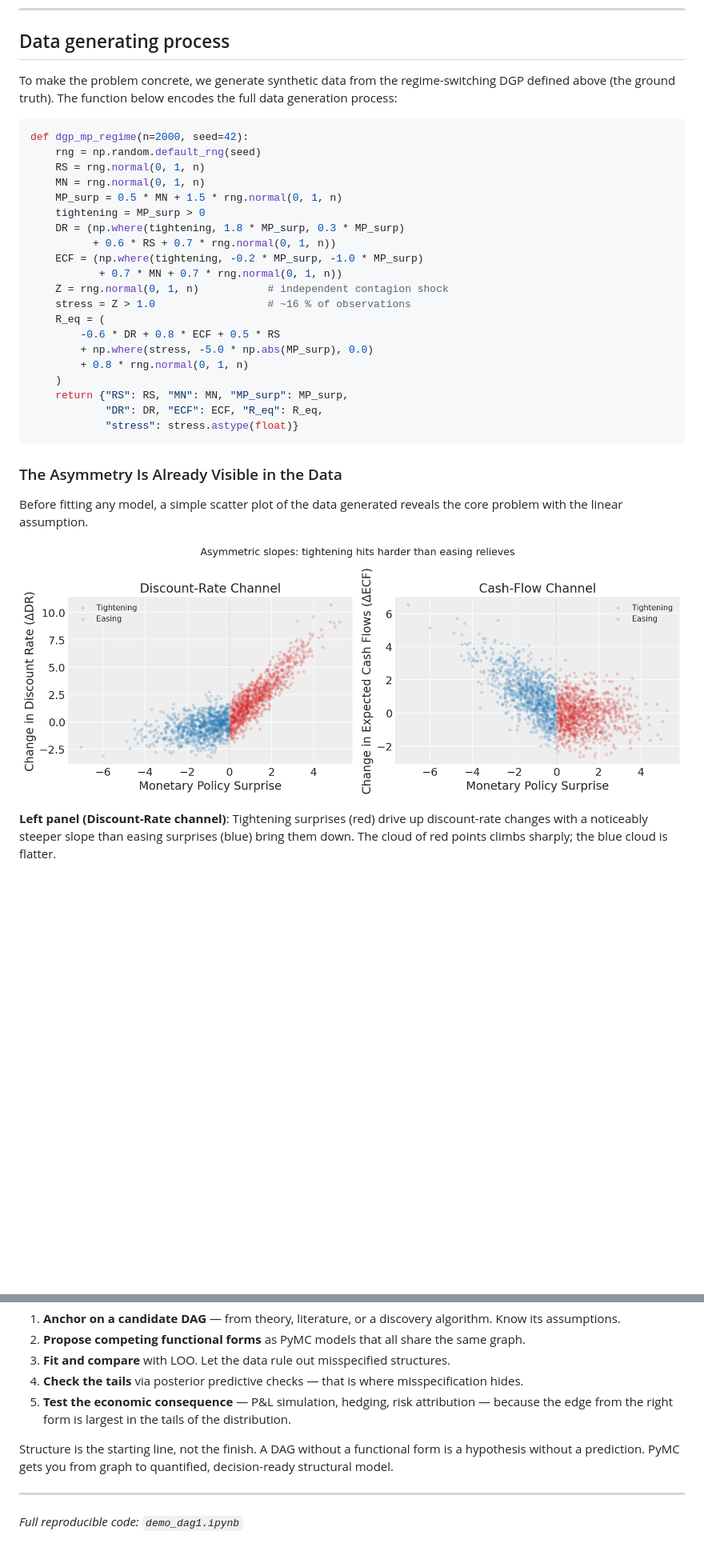
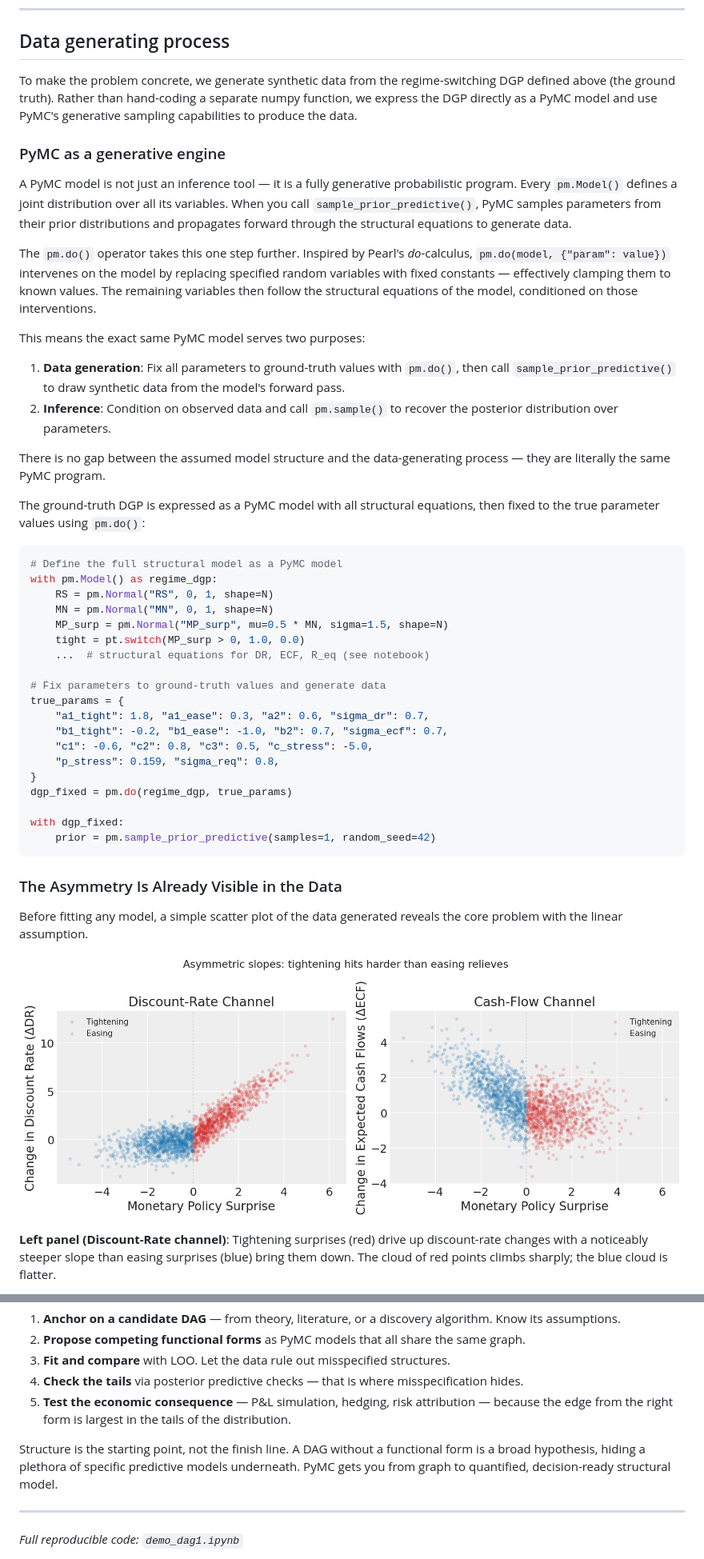
Before and after one commit to pymc-labs/congrats_you_have_a_dag, a Markdown page: blogpost_dag1.md, 2 parts joined by grey strips. Shown at 80% size. Drawn GitHub-style; pictures changed too: figures/fig1_scatter_asymmetry.png; blank space fills up the shorter version.

````diff
--- a/blogpost_dag1.md
+++ b/blogpost_dag1.md
@@ -76,28 +76,42 @@ The causal graph is agreed upon — it follows directly from Bernanke & Kuttner
 
 ## Data generating process
 
-To make the problem concrete, we generate synthetic data from the regime-switching DGP defined above (the ground truth). The function below encodes the full data generation process:
+To make the problem concrete, we generate synthetic data from the regime-switching DGP defined above (the ground truth). Rather than hand-coding a separate numpy function, we express the DGP directly as a PyMC model and use PyMC's generative sampling capabilities to produce the data.
+
+### PyMC as a generative engine
+
+A PyMC model is not just an inference tool — it is a fully generative probabilistic program. Every `pm.Model()` defines a joint distribution over all its variables. When you call `sample_prior_predictive()`, PyMC samples parameters from their prior distributions and propagates forward through the structural equations to generate data.
+
+The `pm.do()` operator takes this one step further. Inspired by Pearl's *do*-calculus, `pm.do(model, {"param": value})` intervenes on the model by replacing specified random variables with fixed constants — effectively clamping them to known values. The remaining variables then follow the structural equations of the model, conditioned on those interventions.
+
+This means the exact same PyMC model serves two purposes:
+1. **Data generation**: Fix all parameters to ground-truth values with `pm.do()`, then call `sample_prior_predictive()` to draw synthetic data from the model's forward pass.
+2. **Inference**: Condition on observed data and call `pm.sample()` to recover the posterior distribution over parameters.
+
+There is no gap between the assumed model structure and the data-generating process — they are literally the same PyMC program.
+
+The ground-truth DGP is expressed as a PyMC model with all structural equations, then fixed to the true parameter values using `pm.do()`:
+
 ```python
-def dgp_mp_regime(n=2000, seed=42):
-    rng = np.random.default_rng(seed)
-    RS = rng.normal(0, 1, n)
-    MN = rng.normal(0, 1, n)
-    MP_surp = 0.5 * MN + 1.5 * rng.normal(0, 1, n)
-    tightening = MP_surp > 0
-    DR = (np.where(tightening, 1.8 * MP_surp, 0.3 * MP_surp)
-          + 0.6 * RS + 0.7 * rng.normal(0, 1, n))
-    ECF = (np.where(tightening, -0.2 * MP_surp, -1.0 * MP_surp)
-           + 0.7 * MN + 0.7 * rng.normal(0, 1, n))
-    Z = rng.normal(0, 1, n)           # independent contagion shock
-    stress = Z > 1.0                  # ~16 % of observations
-    R_eq = (
-        -0.6 * DR + 0.8 * ECF + 0.5 * RS
-        + np.where(stress, -5.0 * np.abs(MP_surp), 0.0)
-        + 0.8 * rng.normal(0, 1, n)
-    )
-    return {"RS": RS, "MN": MN, "MP_surp": MP_surp,
-            "DR": DR, "ECF": ECF, "R_eq": R_eq,
-            "stress": stress.astype(float)}
+# Define the full structural model as a PyMC model
+with pm.Model() as regime_dgp:
+    RS = pm.Normal("RS", 0, 1, shape=N)
+    MN = pm.Normal("MN", 0, 1, shape=N)
+    MP_surp = pm.Normal("MP_surp", mu=0.5 * MN, sigma=1.5, shape=N)
+    tight = pt.switch(MP_surp > 0, 1.0, 0.0)
+    ...  # structural equations for DR, ECF, R_eq (see notebook)
+
+# Fix parameters to ground-truth values and generate data
+true_params = {
+    "a1_tight": 1.8, "a1_ease": 0.3, "a2": 0.6, "sigma_dr": 0.7,
+    "b1_tight": -0.2, "b1_ease": -1.0, "b2": 0.7, "sigma_ecf": 0.7,
+    "c1": -0.6, "c2": 0.8, "c3": 0.5, "c_stress": -5.0,
+    "p_stress": 0.159, "sigma_req": 0.8,
+}
+dgp_fixed = pm.do(regime_dgp, true_params)
+
+with dgp_fixed:
+    prior = pm.sample_prior_predictive(samples=1, random_seed=42)
 ```
 
 ### The Asymmetry Is Already Visible in the Data
@@ -247,7 +258,7 @@ The workflow that produced these results is a five-step process that should beco
 4. **Check the tails** via posterior predictive checks — that is where misspecification hides.
 5. **Test the economic consequence** — P&L simulation, hedging, risk attribution — because the edge from the right form is largest in the tails of the distribution.
 
-Structure is the starting line, not the finish. A DAG without a functional form is a hypothesis without a prediction. PyMC gets you from graph to quantified, decision-ready structural model.
+Structure is the starting point, not the finish line. A DAG without a functional form is a broad hypothesis, hiding a plethora of specific predictive models underneath. PyMC gets you from graph to quantified, decision-ready structural model.
 
 ---
 
````
Also changed, not shown: other parts of blogpost_dag1.md (+20 -23 lines), figures/fig2_loo_comparison.png, figures/fig3_ppc.png, figures/fig4_pnl.png, figures/fig5_param_recovery.png, 4 other files.
